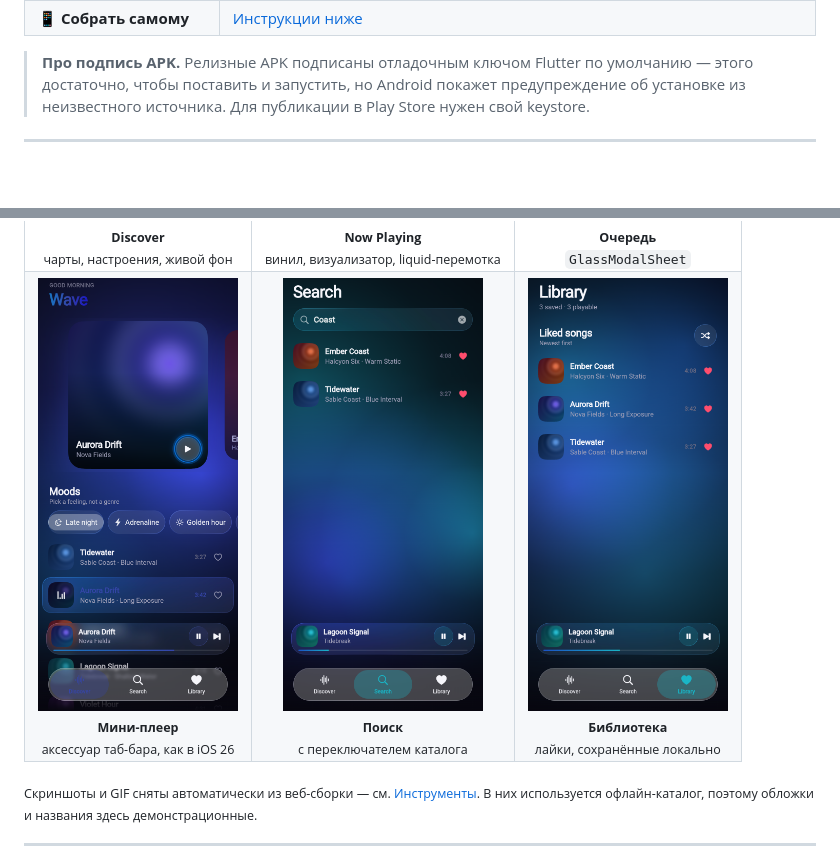
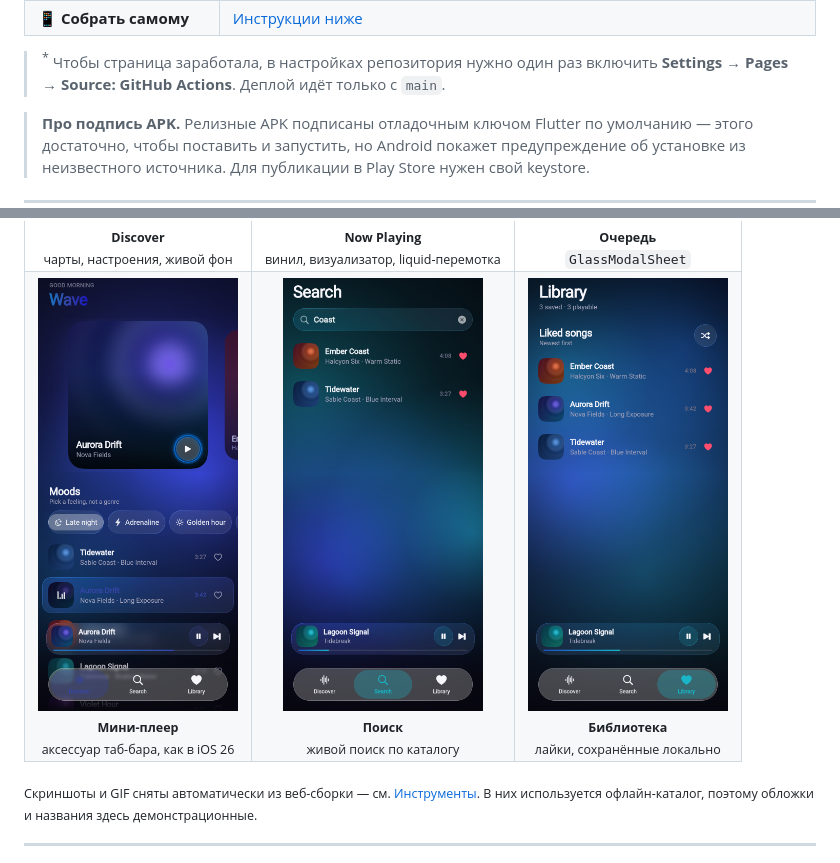
Before and after one commit to TemaSil/wave-music-player, a Markdown page: README.md, 2 parts joined by grey strips. GitHub-like rendering; blank space fills up the shorter version.

Commit message:
Correct a README caption and note the Pages setup step
The search screenshot is captured in demo mode, which hides the catalogue
switcher, so the caption promised something the image does not show.

Also says that GitHub Pages needs Settings -> Pages -> Source: GitHub
Actions enabled once before the hosted demo link resolves.

Co-Authored-By: Claude Opus 5 <noreply@anthropic.com>
Claude-Session: https://claude.ai/code/session_01GorDZhLurY9BC9ReqKZ9K1

```diff
--- a/README.md
+++ b/README.md
@@ -29,4 +29,7 @@
 | 📱 **Собрать самому** | [Инструкции ниже](#сборка) |
+
+> <sup>*</sup> Чтобы страница заработала, в настройках репозитория нужно один раз включить
+> **Settings → Pages → Source: GitHub Actions**. Деплой идёт только с `main`.
 
 > **Про подпись APK.** Релизные APK подписаны отладочным ключом Flutter по умолчанию —
 > этого достаточно, чтобы поставить и запустить, но Android покажет предупреждение об
@@ -44,7 +47,7 @@
 </tr>
 <tr>
 <td align="center"><img src="docs/screenshots/02-mini-player.png" width="200"><br><sub><b>Мини-плеер</b><br>аксессуар таб-бара, как в iOS 26</sub></td>
-<td align="center"><img src="docs/screenshots/06-search-results.png" width="200"><br><sub><b>Поиск</b><br>с переключателем каталога</sub></td>
+<td align="center"><img src="docs/screenshots/06-search-results.png" width="200"><br><sub><b>Поиск</b><br>живой поиск по каталогу</sub></td>
 <td align="center"><img src="docs/screenshots/07-library.png" width="200"><br><sub><b>Библиотека</b><br>лайки, сохранённые локально</sub></td>
 </tr>
 </table>
```
Also changed, not shown: other parts of README.md (+1 -1 lines).
